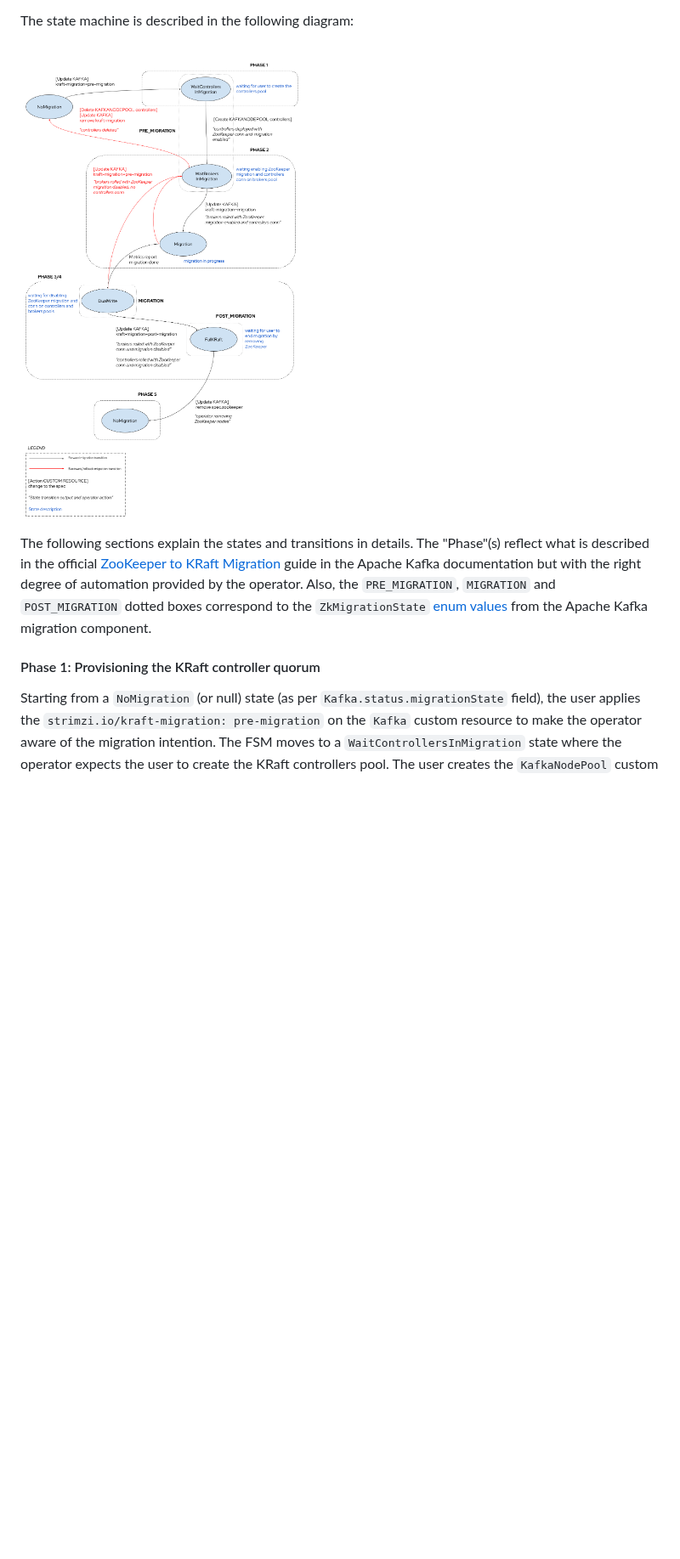
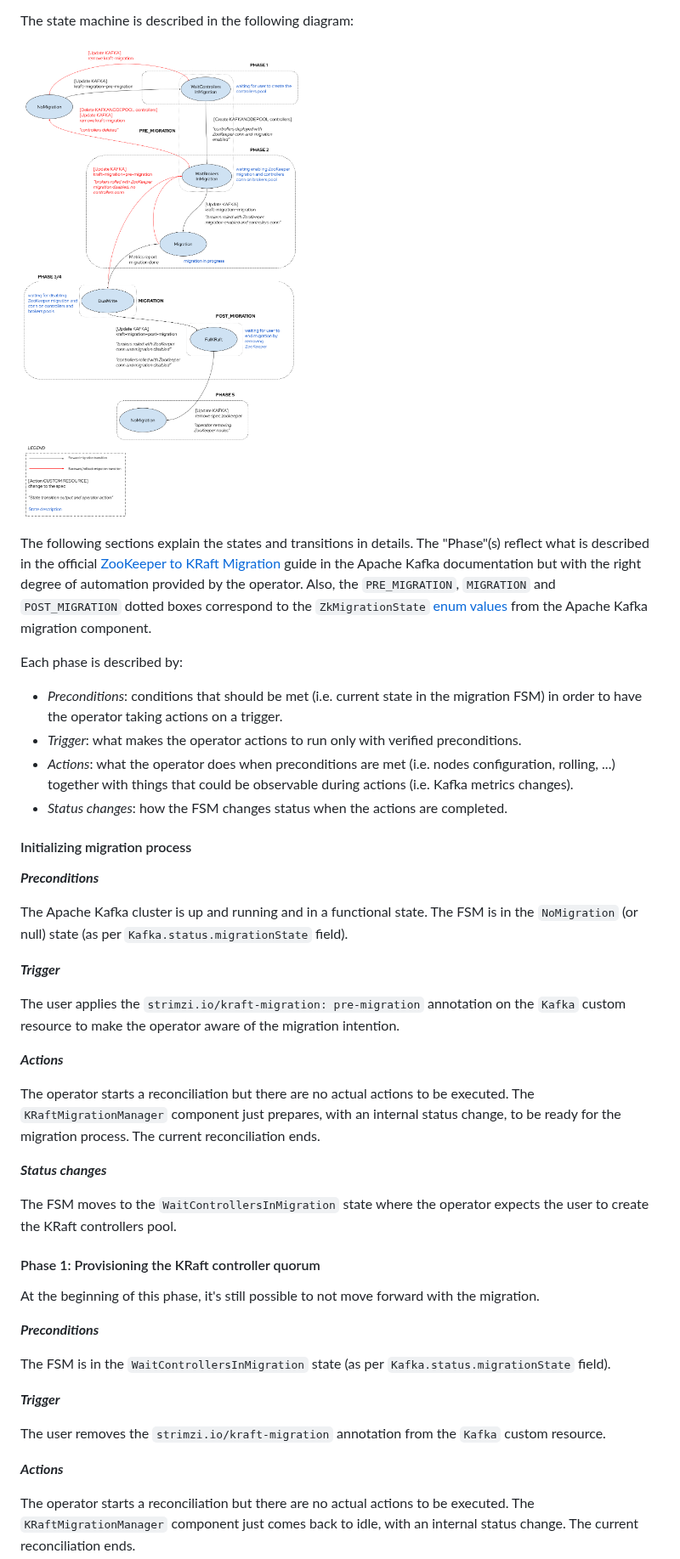
Before and after one commit to strimzi/proposals, a Markdown page: 056-zk-kraft-migration.md, the part around one of its changes. Shown at 85% size. Rendered like a GitHub page; pictures changed too: images/056-zk-kraft-migration-fsm.png; blank space fills up the shorter version.

Commit message:
Updated FSM graph to cancel migration at very beginning Updated proposal with a more structured description in each phase (as per TB feedback)
Signed-off-by: Paolo Patierno <ppatierno@live.com>

```diff
--- a/056-zk-kraft-migration.md
+++ b/056-zk-kraft-migration.md
@@ -95,7 +95,49 @@ The following sections explain the states and transitions in details.
 The "Phase"(s) reflect what is described in the official [ZooKeeper to KRaft Migration](https://kafka.apache.org/documentation/#kraft_zk_migration) guide in the Apache Kafka documentation but with the right degree of automation provided by the operator.
 Also, the `PRE_MIGRATION`, `MIGRATION` and `POST_MIGRATION` dotted boxes correspond to the `ZkMigrationState` [enum values](https://github.com/apache/kafka/blob/trunk/metadata/src/main/java/org/apache/kafka/metadata/migration/ZkMigrationState.java#L32) from the Apache Kafka migration component.
 
+Each phase is described by:
+
+* _Preconditions_: conditions that should be met (i.e. current state in the migration FSM) in order to have the operator taking actions on a trigger.
+* _Trigger_: what makes the operator actions to run only with verified preconditions.
+* _Actions_: what the operator does when preconditions are met (i.e. nodes configuration, rolling, ...) together with things that could be observable during actions (i.e. Kafka metrics changes).
+* _Status changes_: how the FSM changes status when the actions are completed.
+
+#### Initializing migration process
+
+**_Preconditions_**
+
+The Apache Kafka cluster is up and running and in a functional state.
+The FSM is in the `NoMigration` (or null) state (as per `Kafka.status.migrationState` field).
+
+**_Trigger_**
+
+The user applies the `strimzi.io/kraft-migration: pre-migration` annotation on the `Kafka` custom resource to make the operator aware of the migration intention.
+
+**_Actions_**
+
+The operator starts a reconciliation but there are no actual actions to be executed.
+The `KRaftMigrationManager` component just prepares, with an internal status change, to be ready for the migration process.
+The current reconciliation ends.
+
+**_Status changes_**
+
+The FSM moves to the `WaitControllersInMigration` state where the operator expects the user to create the KRaft controllers pool.
+
 #### Phase 1: Provisioning the KRaft controller quorum
 
-Starting from a `NoMigration` (or null) state (as per `Kafka.status.migrationState` field), the user applies the `strimzi.io/kraft-migration: pre-migration` on the `Kafka` custom resource to make the operator aware of the migration intention.
-The FSM moves to a `WaitControllersInMigration` state where the operator expects the user to create the KRaft controllers pool.
+At the beginning of this phase, it's still possible to not move forward with the migration.
+
+**_Preconditions_**
+
+The FSM is in the `WaitControllersInMigration` state (as per `Kafka.status.migrationState` field).
+
+**_Trigger_**
+
+The user removes the `strimzi.io/kraft-migration` annotation from the `Kafka` custom resource.
+
+**_Actions_**
+
+The operator starts a reconciliation but there are no actual actions to be executed.
+The `KRaftMigrationManager` component just comes back to idle, with an internal status change.
+The current reconciliation ends.
+
```
Also changed, not shown: other parts of 056-zk-kraft-migration.md (+161 -29 lines).
